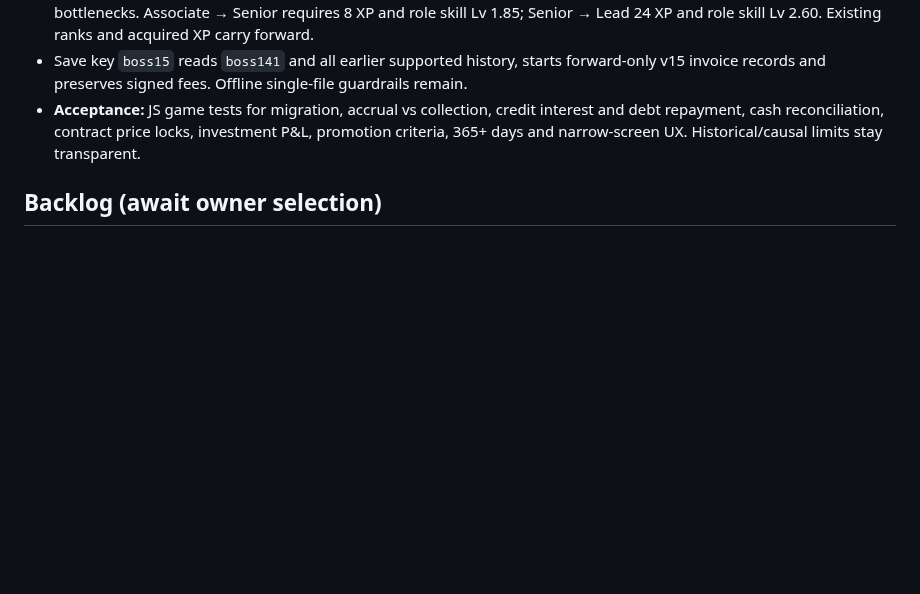
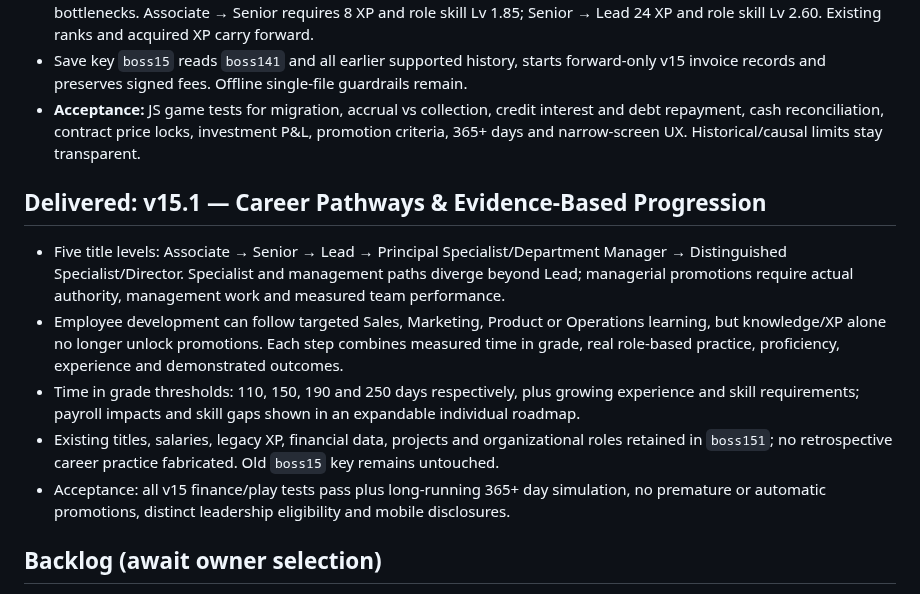
Before and after one commit to BSAVCI1/Boss, a Markdown page: ROADMAP.md, the part around the change. Rendered like a GitHub page; blank space fills up the shorter version.

Commit message:
Document Boss v15.1 long-term career system and save compatibility

```diff
--- a/ROADMAP.md
+++ b/ROADMAP.md
@@ -119,6 +119,14 @@
 - Save key `boss15` reads `boss141` and all earlier supported history, starts forward-only v15 invoice records and preserves signed fees. Offline single-file guardrails remain.
 - **Acceptance:** JS game tests for migration, accrual vs collection, credit interest and debt repayment, cash reconciliation, contract price locks, investment P&L, promotion criteria, 365+ days and narrow-screen UX. Historical/causal limits stay transparent.
 
+
+## Delivered: v15.1 — Career Pathways & Evidence-Based Progression
+- Five title levels: Associate → Senior → Lead → Principal Specialist/Department Manager → Distinguished Specialist/Director. Specialist and management paths diverge beyond Lead; managerial promotions require actual authority, management work and measured team performance.
+- Employee development can follow targeted Sales, Marketing, Product or Operations learning, but knowledge/XP alone no longer unlock promotions. Each step combines measured time in grade, real role-based practice, proficiency, experience and demonstrated outcomes.
+- Time in grade thresholds: 110, 150, 190 and 250 days respectively, plus growing experience and skill requirements; payroll impacts and skill gaps shown in an expandable individual roadmap.
+- Existing titles, salaries, legacy XP, financial data, projects and organizational roles retained in `boss151`; no retrospective career practice fabricated. Old `boss15` key remains untouched.
+- Acceptance: all v15 finance/play tests pass plus long-running 365+ day simulation, no premature or automatic promotions, distinct leadership eligibility and mobile disclosures.
+
 ## Backlog (await owner selection)
 - Office expansions and richer multi-level organizations (first department managers delivered v13)
 - Reactive rival companies
```
